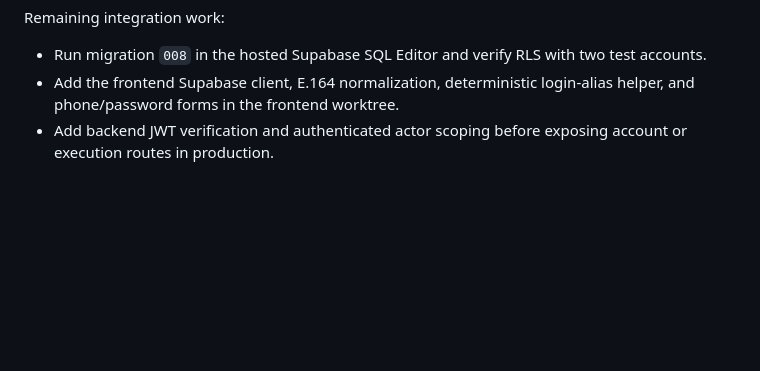
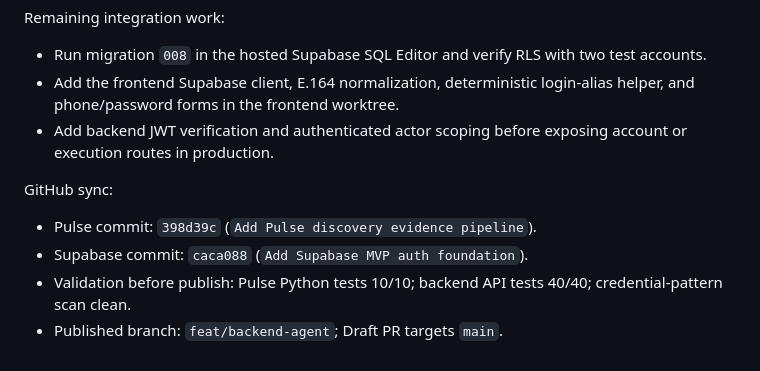
Before and after one commit to yuriswj12-bit/NarraOps, a Markdown page: coordination/handoffs/backend.md, the part around the change. Rendered like a GitHub page; blank space fills up the shorter version.

Commit message:
Update backend handoff

```diff
--- a/coordination/handoffs/backend.md
+++ b/coordination/handoffs/backend.md
@@ -174,3 +174,10 @@ Remaining integration work:
 - Run migration `008` in the hosted Supabase SQL Editor and verify RLS with two test accounts.
 - Add the frontend Supabase client, E.164 normalization, deterministic login-alias helper, and phone/password forms in the frontend worktree.
 - Add backend JWT verification and authenticated actor scoping before exposing account or execution routes in production.
+
+GitHub sync:
+
+- Pulse commit: `398d39c` (`Add Pulse discovery evidence pipeline`).
+- Supabase commit: `caca088` (`Add Supabase MVP auth foundation`).
+- Validation before publish: Pulse Python tests 10/10; backend API tests 40/40; credential-pattern scan clean.
+- Published branch: `feat/backend-agent`; Draft PR targets `main`.
```
